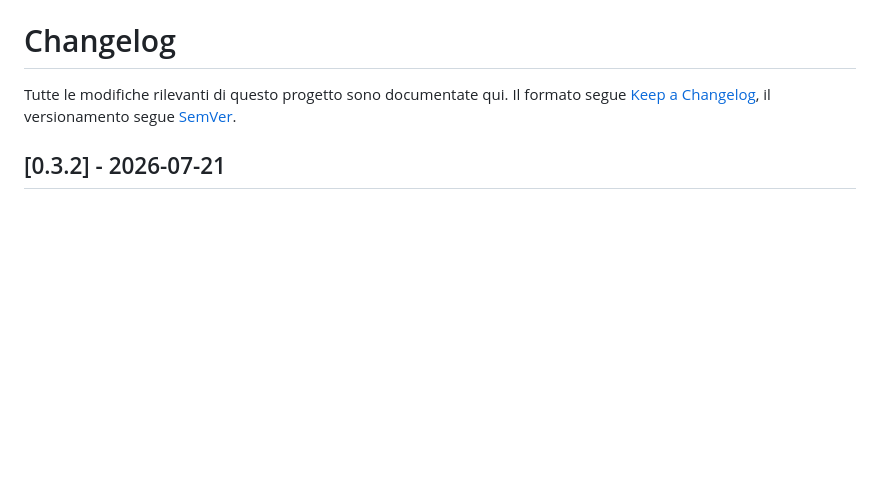
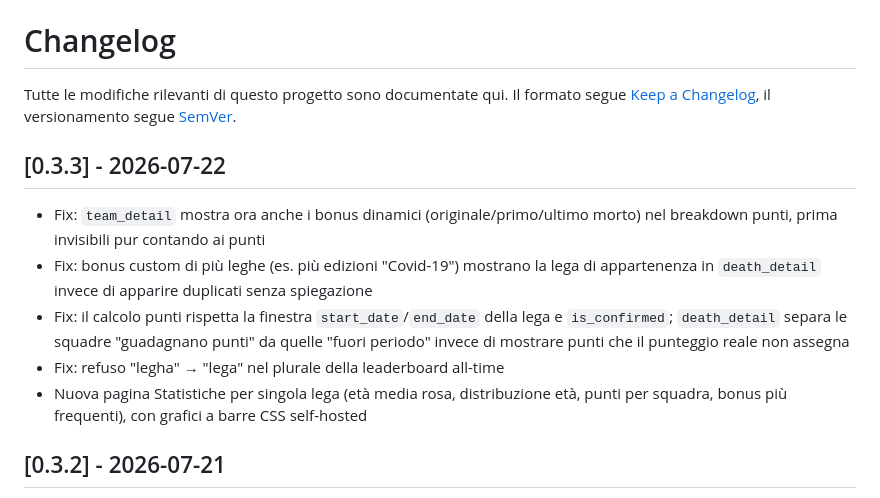
Before and after one commit to gcerretani/fantamorte, a Markdown page: CHANGELOG.md, the part around the change. Drawn GitHub-style; blank space fills up the shorter version.

Commit message:
Changelog: rilascia la voce 0.3.3 (#50)

```diff
--- a/CHANGELOG.md
+++ b/CHANGELOG.md
@@ -3,6 +3,22 @@
 Tutte le modifiche rilevanti di questo progetto sono documentate qui.
 Il formato segue [Keep a Changelog](https://keepachangelog.com/it/1.1.0/),
 il versionamento segue [SemVer](https://semver.org/lang/it/).
+
+## [0.3.3] - 2026-07-22
+
+- Fix: `team_detail` mostra ora anche i bonus dinamici (originale/primo/ultimo
+  morto) nel breakdown punti, prima invisibili pur contando ai punti
+- Fix: bonus custom di più leghe (es. più edizioni "Covid-19") mostrano la
+  lega di appartenenza in `death_detail` invece di apparire duplicati senza
+  spiegazione
+- Fix: il calcolo punti rispetta la finestra `start_date`/`end_date` della
+  lega e `is_confirmed`; `death_detail` separa le squadre "guadagnano punti"
+  da quelle "fuori periodo" invece di mostrare punti che il punteggio reale
+  non assegna
+- Fix: refuso "legha" → "lega" nel plurale della leaderboard all-time
+- Nuova pagina Statistiche per singola lega (età media rosa, distribuzione
+  età, punti per squadra, bonus più frequenti), con grafici a barre CSS
+  self-hosted
 
 ## [0.3.2] - 2026-07-21
 
```
